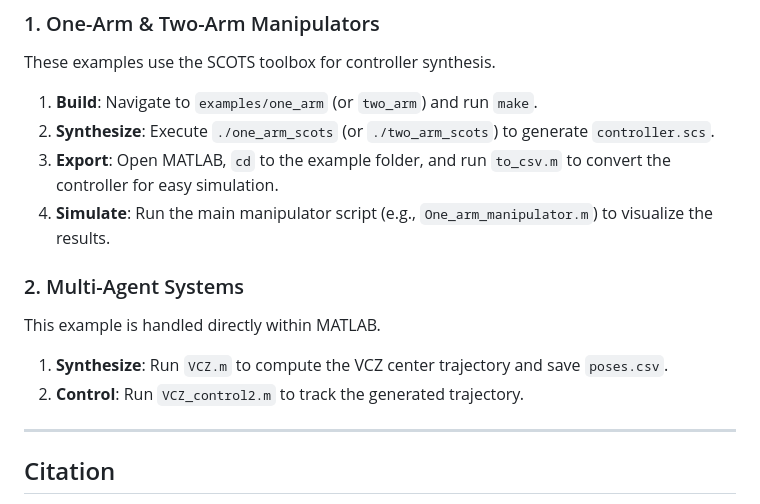
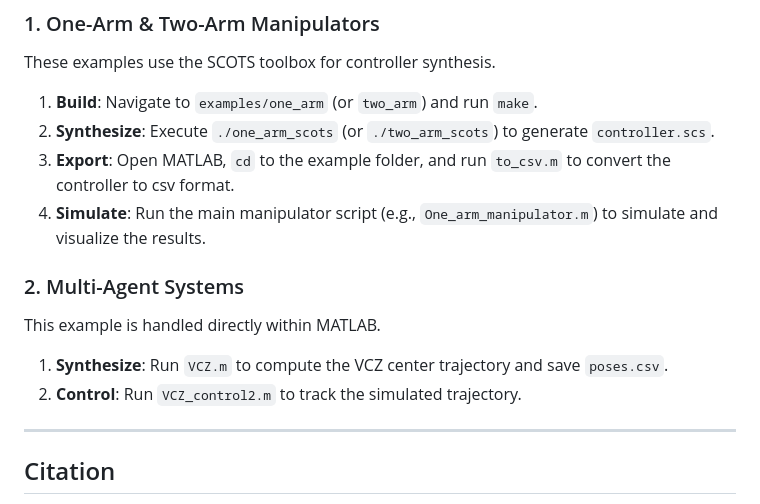
Before and after one commit to FocasLab/Virtual-Confinement-Zone, a Markdown page: readme.md, the part around the change. Rendered like a GitHub page.

```diff
--- a/readme.md
+++ b/readme.md
@@ -55,13 +55,13 @@ For a quick setup without manual C++ dependency management:
 These examples use the SCOTS toolbox for controller synthesis.
 1.  **Build**: Navigate to `examples/one_arm` (or `two_arm`) and run `make`.
 2.  **Synthesize**: Execute `./one_arm_scots` (or `./two_arm_scots`) to generate `controller.scs`.
-3.  **Export**: Open MATLAB, `cd` to the example folder, and run `to_csv.m` to convert the controller for easy simulation.
-4.  **Simulate**: Run the main manipulator script (e.g., `One_arm_manipulator.m`) to visualize the results.
+3.  **Export**: Open MATLAB, `cd` to the example folder, and run `to_csv.m` to convert the controller to csv format.
+4.  **Simulate**: Run the main manipulator script (e.g., `One_arm_manipulator.m`) to simulate and  visualize the results.
 
 ### 2. Multi-Agent Systems
 This example is handled directly within MATLAB.
 1.  **Synthesize**: Run `VCZ.m` to compute the VCZ center trajectory and save `poses.csv`.
-2.  **Control**: Run `VCZ_control2.m` to track the generated trajectory.
+2.  **Control**: Run `VCZ_control2.m` to track the simulated trajectory.
 
 
 
```
